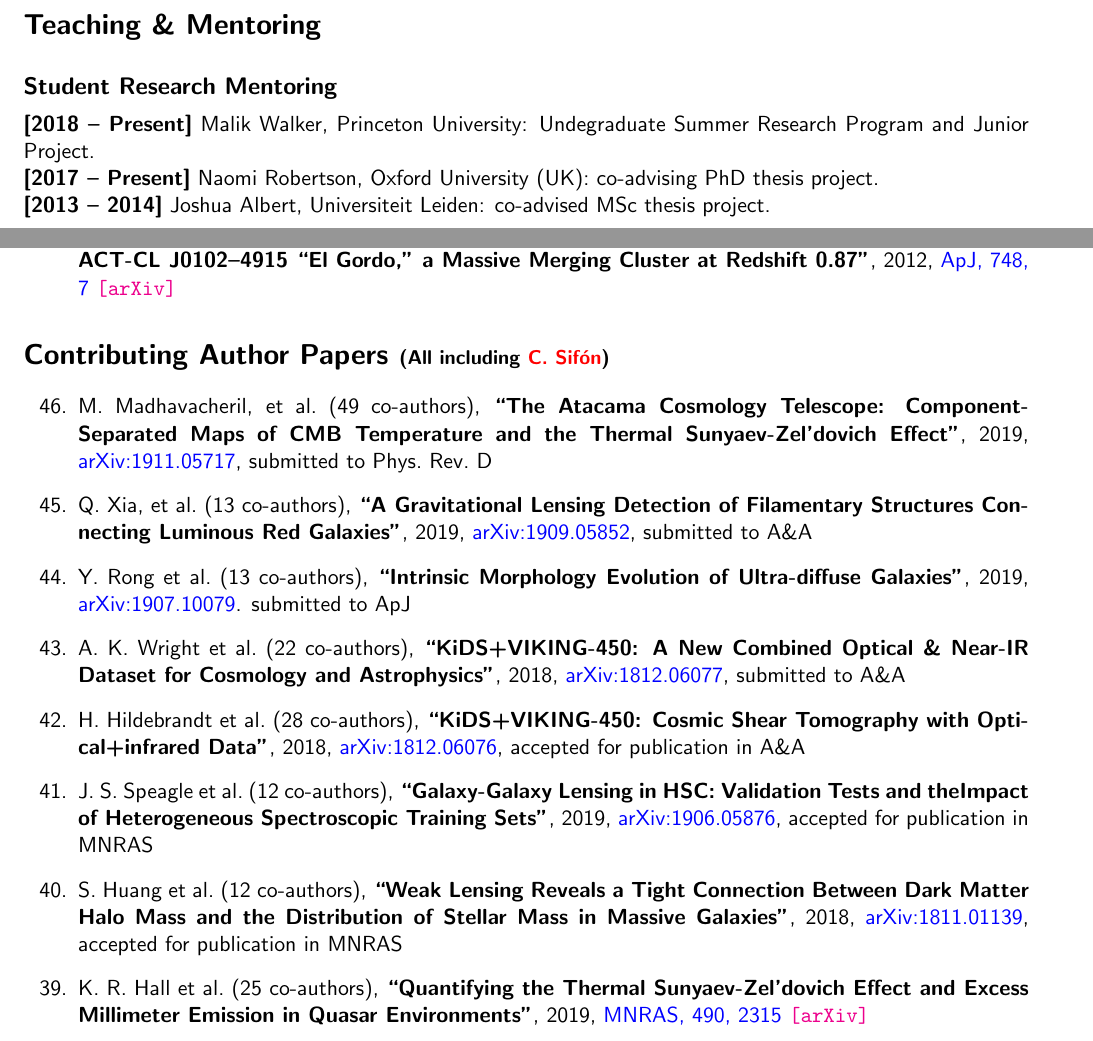
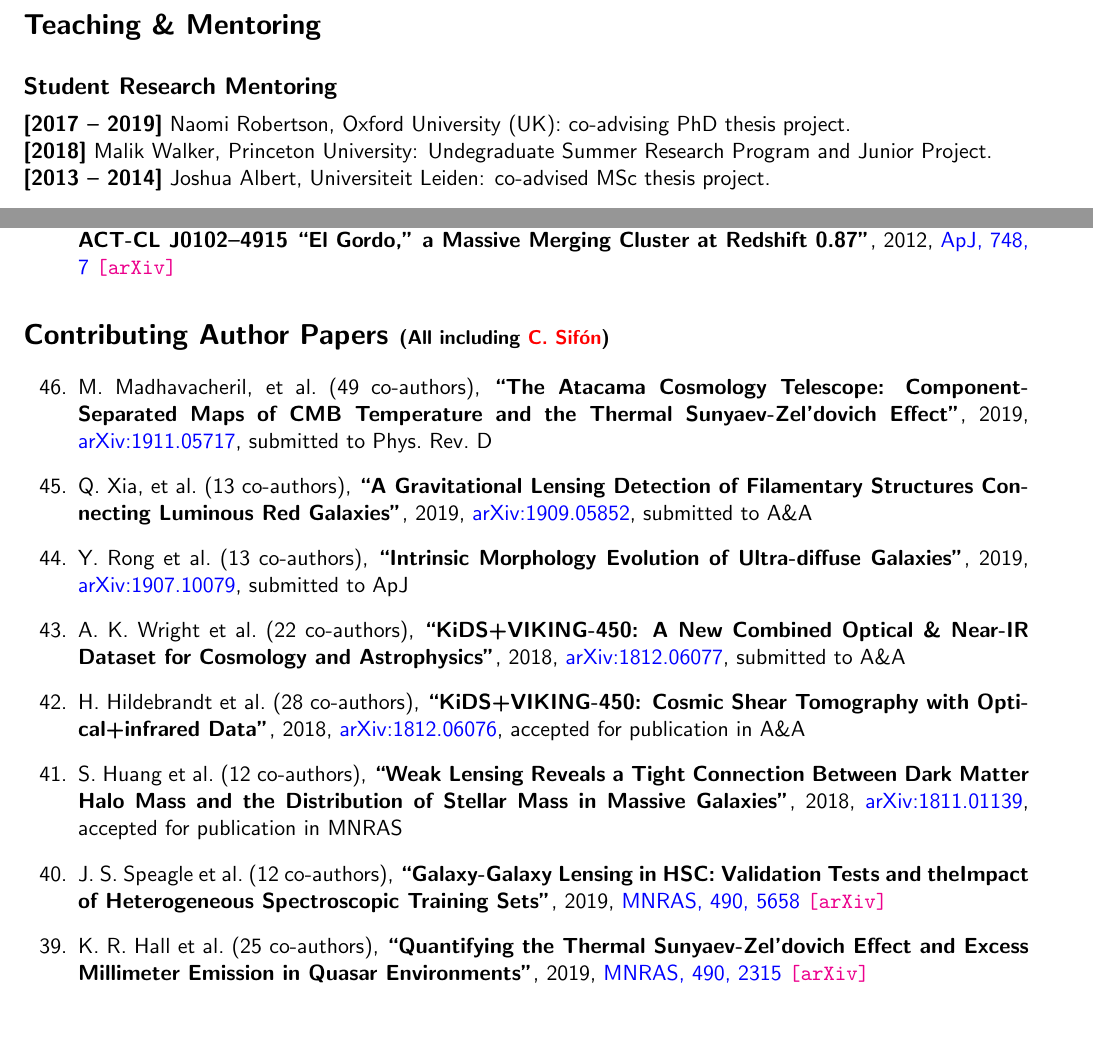
Before and after one commit to cristobal-sifon/cv, a LaTeX CV (Sifon_CV.tex, which reads publications/publist_others.tex): two parts of pages 1 and 5 of 8, joined at a grey line, cut so that both start at the same text. Compiled offline with pdfLaTeX.

Commit message:
speagle+ published; cantac

```diff
--- a/Sifon_CV.tex
+++ b/Sifon_CV.tex
@@ -77,8 +77,8 @@ My research focuses on galaxy cluster physics including observable--mass scaling
 \subsectitle{Student Research Mentoring}
 
 \noindent
-\itemdates{2018}{Present} Malik Walker, Princeton University: Undegraduate Summer Research Program and Junior Project.\\
-\itemdates{2017}{Present} Naomi Robertson, Oxford University (UK): co-advising PhD thesis project.\\
+\itemdates{2017}{2019} Naomi Robertson, Oxford University (UK): co-advising PhD thesis project.\\
+\itemdate{2018} Malik Walker, Princeton University: Undegraduate Summer Research Program and Junior Project.\\
 \itemdates{2013}{2014} Joshua Albert, Universiteit Leiden: co-advised MSc thesis project.
 
 \subsectitle{Teaching Assistant}
--- a/publications/publist_others.tex
+++ b/publications/publist_others.tex
@@ -20,7 +20,7 @@ Q.~Xia, \etal{13}
 \item
 Y.~Rong \etal{13}
 \paper{Intrinsic Morphology Evolution of Ultra-diffuse Galaxies},
-2019, \href{https://ui.adsabs.harvard.edu/abs/2019arXiv190710079R/abstract}{arXiv:1907.10079}.
+2019, \href{https://ui.adsabs.harvard.edu/abs/2019arXiv190710079R/abstract}{arXiv:1907.10079},
 \submitted{\apj}
 
 \item
@@ -48,14 +48,6 @@ H.~Hildebrandt \etal{28}
 \accepted{\aap}
 
 \item
-J.~S.~Speagle \etal{12}
-%A.~Leauthaud, S.~Huang, C.~P.~Bradshaw, F.~Ardila, P.~L.~Capak, D.~J., D.~C.~Masters, R.~Mandelbaum, S.~More,
-%M.~Simet, \myself
-\paper{Galaxy-Galaxy Lensing in HSC: Validation Tests and theImpact of Heterogeneous Spectroscopic Training Sets},
-2019, \href{https://ui.adsabs.harvard.edu/abs/2019arXiv190605876S/abstract}{arXiv:1906.05876},
-\accepted{\mnras}
-
-\item
 S.~Huang \etal{12}
 %A.~Leauthaud, A.~Hearin, P.~Behroozi, C.~Bradshaw, F.~Ardila, J.~Speagle,
 %A.~Tenneti, K.~Bundy, J.~Greene, \myself, N.~Bahcall,
@@ -68,6 +60,12 @@ S.~Huang \etal{12}
 %%% Published %%%
 %%%%%%%%%%%%%%%%%
 
+
+\item
+J.~S.~Speagle \etal{12}
+\paper{Galaxy-Galaxy Lensing in HSC: Validation Tests and theImpact of Heterogeneous Spectroscopic Training Sets},
+2019, \href{https://ui.adsabs.harvard.edu/abs/2019MNRAS.490.5658S/abstract}{\mnras, 490, 5658}
+\arxiv{1906.05876}
 
 \item K.~R.~Hall \etal{25}
 \paper{Quantifying the Thermal Sunyaev-Zel'dovich Effect and Excess Millimeter Emission in Quasar Environments},
```
Also changed, not shown: Sifon_CV.pdf, Sifon_publications.pdf, Sifon_CV.tex (3 more changed lines).
